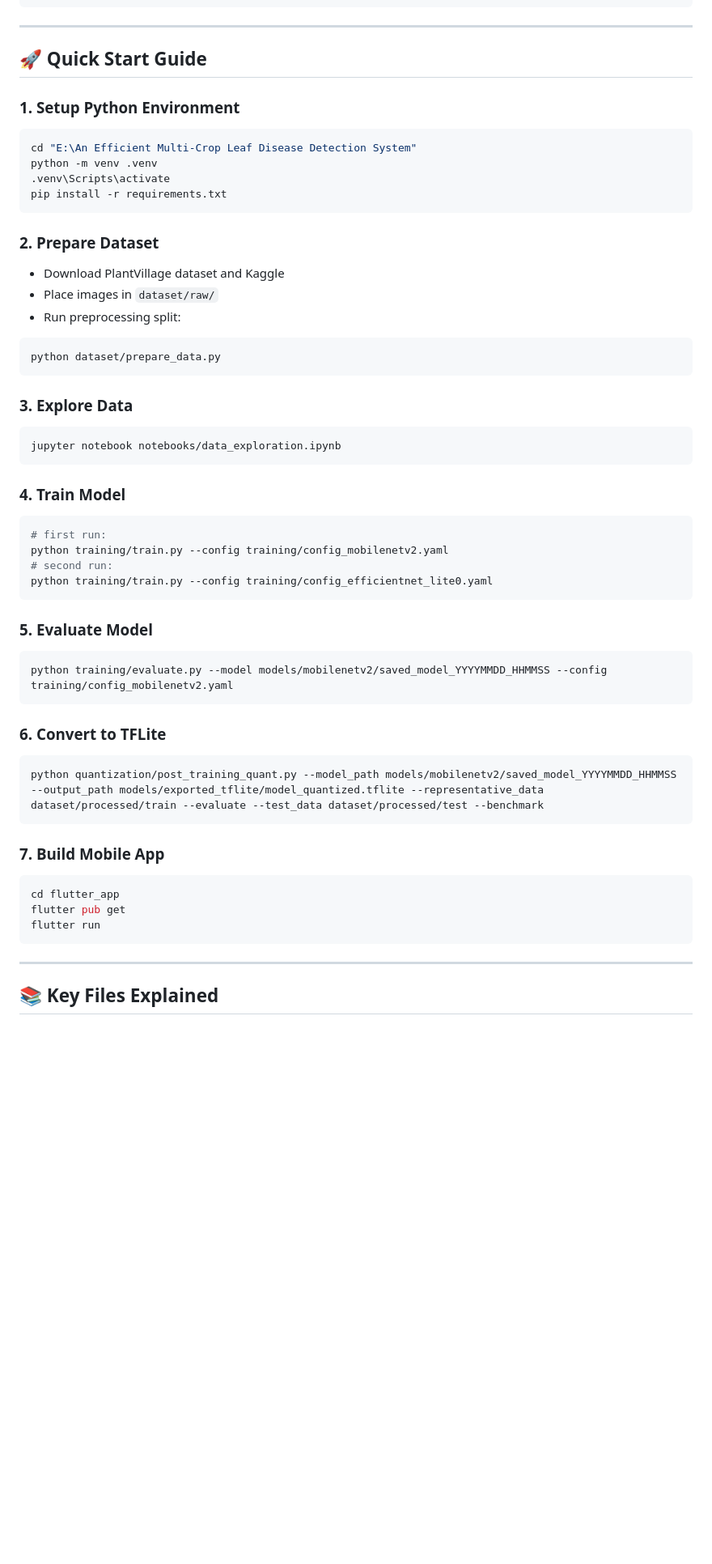
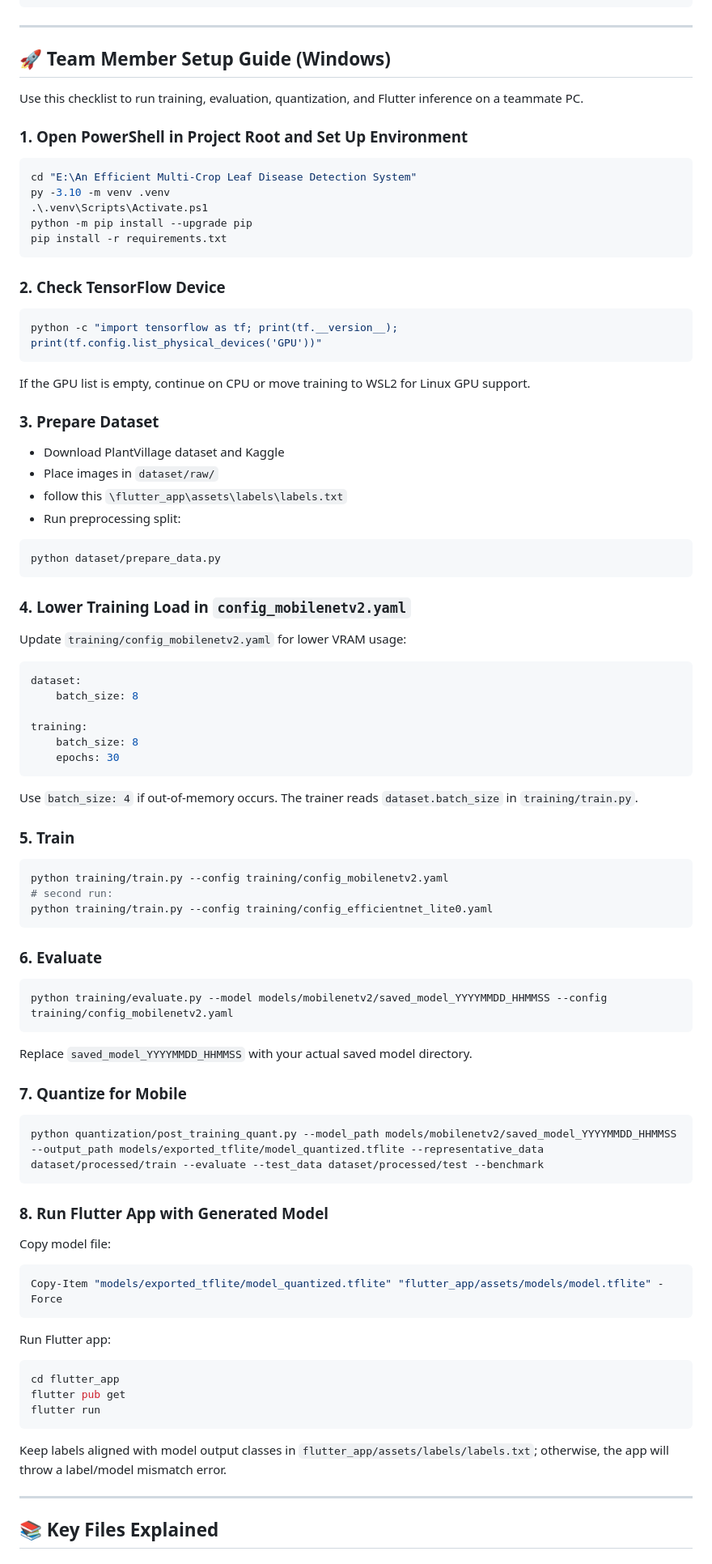
Before and after one commit to hit1363/An-Efficient-Multi-Crop-Leaf-Disease-Detection-System, a Markdown page: PROJECT_SETUP_COMPLETE.md, the part around one of its changes. Shown at 81% size. GitHub-like rendering; blank space fills up the shorter version.

````diff
--- a/PROJECT_SETUP_COMPLETE.md
+++ b/PROJECT_SETUP_COMPLETE.md
@@ -60,61 +60,92 @@ E:\An Efficient Multi-Crop Leaf Disease Detection System\
 
 ---
 
-## 🚀 Quick Start Guide
+## 🚀 Team Member Setup Guide (Windows)
 
-### 1. Setup Python Environment
+Use this checklist to run training, evaluation, quantization, and Flutter inference on a teammate PC.
 
-```bash
+### 1. Open PowerShell in Project Root and Set Up Environment
+
+```powershell
 cd "E:\An Efficient Multi-Crop Leaf Disease Detection System"
-python -m venv .venv
-.venv\Scripts\activate
+py -3.10 -m venv .venv
+.\.venv\Scripts\Activate.ps1
+python -m pip install --upgrade pip
 pip install -r requirements.txt
 ```
+### 2. Check TensorFlow Device
 
-### 2. Prepare Dataset
+```powershell
+python -c "import tensorflow as tf; print(tf.__version__); print(tf.config.list_physical_devices('GPU'))"
+```
+
+If the GPU list is empty, continue on CPU or move training to WSL2 for Linux GPU support.
+
+### 3. Prepare Dataset
 
 - Download PlantVillage dataset and  Kaggle
 - Place images in `dataset/raw/`
+- follow this `\flutter_app\assets\labels\labels.txt`
 - Run preprocessing split:
 
 ```bash
 python dataset/prepare_data.py
 ```
 
-### 3. Explore Data
+### 4. Lower Training Load in `config_mobilenetv2.yaml`
 
-```bash
-jupyter notebook notebooks/data_exploration.ipynb
+Update `training/config_mobilenetv2.yaml` for lower VRAM usage:
+
+```yaml
+dataset:
+    batch_size: 8
+
+training:
+    batch_size: 8
+    epochs: 30
 ```
 
-### 4. Train Model
+Use `batch_size: 4` if out-of-memory occurs. The trainer reads `dataset.batch_size` in `training/train.py`.
 
-```bash
-# first run:
+### 5. Train
+
+```powershell
 python training/train.py --config training/config_mobilenetv2.yaml
 # second run:
 python training/train.py --config training/config_efficientnet_lite0.yaml
 ```
 
-### 5. Evaluate Model
+### 6. Evaluate
 
-```bash
+```powershell
 python training/evaluate.py --model models/mobilenetv2/saved_model_YYYYMMDD_HHMMSS --config training/config_mobilenetv2.yaml
 ```
 
-### 6. Convert to TFLite
+Replace `saved_model_YYYYMMDD_HHMMSS` with your actual saved model directory.
 
-```bash
+### 7. Quantize for Mobile
+
+```powershell
 python quantization/post_training_quant.py --model_path models/mobilenetv2/saved_model_YYYYMMDD_HHMMSS --output_path models/exported_tflite/model_quantized.tflite --representative_data dataset/processed/train --evaluate --test_data dataset/processed/test --benchmark
 ```
 
-### 7. Build Mobile App
+### 8. Run Flutter App with Generated Model
 
-```bash
+Copy model file:
+
+```powershell
+Copy-Item "models/exported_tflite/model_quantized.tflite" "flutter_app/assets/models/model.tflite" -Force
+```
+
+Run Flutter app:
+
+```powershell
 cd flutter_app
 flutter pub get
 flutter run
 ```
+
+Keep labels aligned with model output classes in `flutter_app/assets/labels/labels.txt`; otherwise, the app will throw a label/model mismatch error.
 
 ---
 
````
Also changed, not shown: other parts of PROJECT_SETUP_COMPLETE.md (+0 -42 lines).
